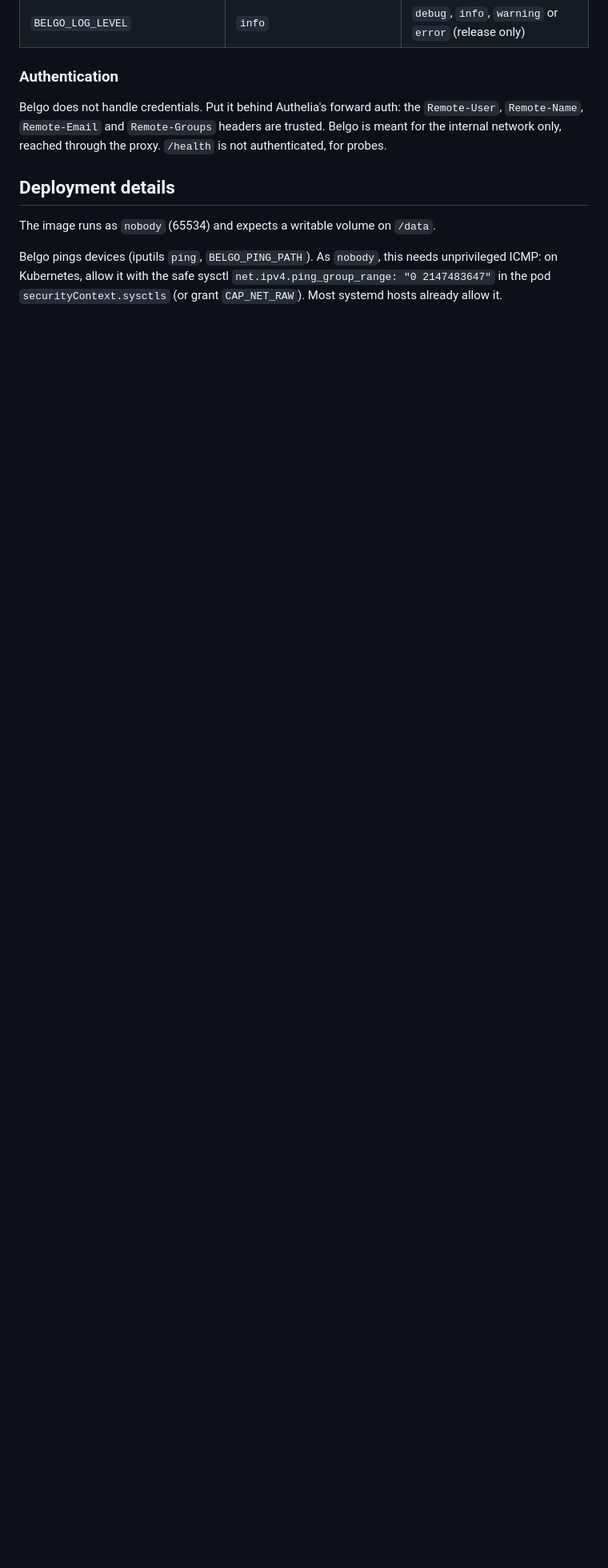
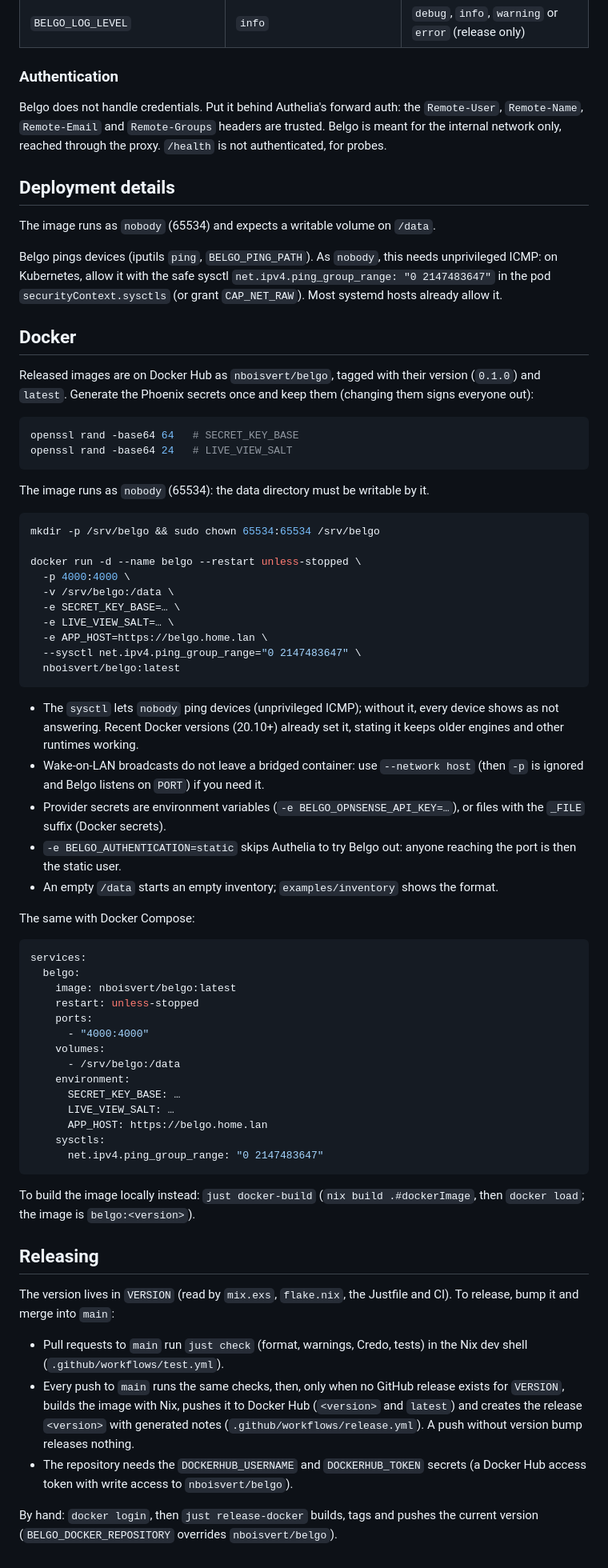
Before and after one commit to nicklayb/belgo, a Markdown page: docs/guide.md, the part around the change. Shown at 80% size. Drawn GitHub-style; blank space fills up the shorter version.

````diff
--- a/docs/guide.md
+++ b/docs/guide.md
@@ -188,3 +188,80 @@ Belgo pings devices (iputils `ping`, `BELGO_PING_PATH`). As `nobody`, this
 needs unprivileged ICMP: on Kubernetes, allow it with the safe sysctl
 `net.ipv4.ping_group_range: "0 2147483647"` in the pod `securityContext.sysctls`
 (or grant `CAP_NET_RAW`). Most systemd hosts already allow it.
+
+## Docker
+
+Released images are on Docker Hub as `nboisvert/belgo`, tagged with their version
+(`0.1.0`) and `latest`. Generate the Phoenix secrets once and keep them (changing
+them signs everyone out):
+
+```sh
+openssl rand -base64 64   # SECRET_KEY_BASE
+openssl rand -base64 24   # LIVE_VIEW_SALT
+```
+
+The image runs as `nobody` (65534): the data directory must be writable by it.
+
+```sh
+mkdir -p /srv/belgo && sudo chown 65534:65534 /srv/belgo
+
+docker run -d --name belgo --restart unless-stopped \
+  -p 4000:4000 \
+  -v /srv/belgo:/data \
+  -e SECRET_KEY_BASE=… \
+  -e LIVE_VIEW_SALT=… \
+  -e APP_HOST=https://belgo.home.lan \
+  --sysctl net.ipv4.ping_group_range="0 2147483647" \
+  nboisvert/belgo:latest
+```
+
+* The `sysctl` lets `nobody` ping devices (unprivileged ICMP); without it, every
+  device shows as not answering. Recent Docker versions (20.10+) already set it,
+  stating it keeps older engines and other runtimes working.
+* Wake-on-LAN broadcasts do not leave a bridged container: use `--network host`
+  (then `-p` is ignored and Belgo listens on `PORT`) if you need it.
+* Provider secrets are environment variables (`-e BELGO_OPNSENSE_API_KEY=…`), or
+  files with the `_FILE` suffix (Docker secrets).
+* `-e BELGO_AUTHENTICATION=static` skips Authelia to try Belgo out: anyone reaching
+  the port is then the static user.
+* An empty `/data` starts an empty inventory; `examples/inventory` shows the format.
+
+The same with Docker Compose:
+
+```yaml
+services:
+  belgo:
+    image: nboisvert/belgo:latest
+    restart: unless-stopped
+    ports:
+      - "4000:4000"
+    volumes:
+      - /srv/belgo:/data
+    environment:
+      SECRET_KEY_BASE: …
+      LIVE_VIEW_SALT: …
+      APP_HOST: https://belgo.home.lan
+    sysctls:
+      net.ipv4.ping_group_range: "0 2147483647"
+```
+
+To build the image locally instead: `just docker-build` (`nix build .#dockerImage`,
+then `docker load`; the image is `belgo:<version>`).
+
+## Releasing
+
+The version lives in `VERSION` (read by `mix.exs`, `flake.nix`, the Justfile and CI).
+To release, bump it and merge into `main`:
+
+* Pull requests to `main` run `just check` (format, warnings, Credo, tests) in the
+  Nix dev shell (`.github/workflows/test.yml`).
+* Every push to `main` runs the same checks, then, only when no GitHub release exists
+  for `VERSION`, builds the image with Nix, pushes it to Docker Hub
+  (`<version>` and `latest`) and creates the release `<version>` with generated
+  notes (`.github/workflows/release.yml`). A push without version bump releases
+  nothing.
+* The repository needs the `DOCKERHUB_USERNAME` and `DOCKERHUB_TOKEN` secrets (a
+  Docker Hub access token with write access to `nboisvert/belgo`).
+
+By hand: `docker login`, then `just release-docker` builds, tags and pushes the
+current version (`BELGO_DOCKER_REPOSITORY` overrides `nboisvert/belgo`).
````
Also changed, not shown: CLAUDE.md (+12 -1 lines), README.md (+13 -7 lines), home.png (added), 6 other files.
